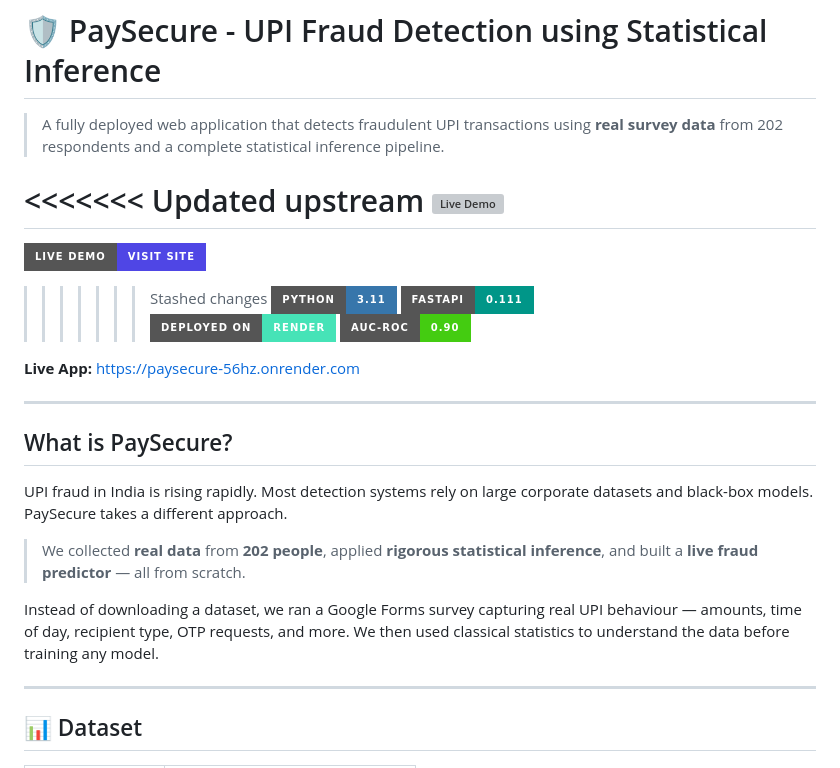
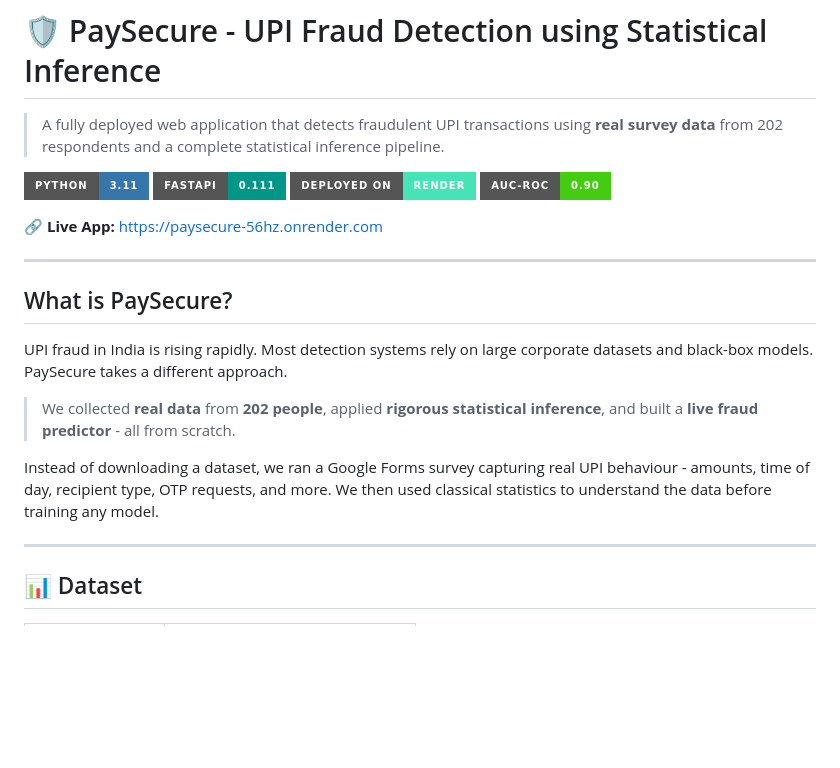
Before and after one commit to diyam-03/paysecure, a Markdown page: README.md, the part around the change. Rendered like a GitHub page; badges without logos; blank space fills up the shorter version; grey boxes are pictures that could not be loaded.

Commit message:
fix: remove broken badge, plain link instead

```diff
--- a/README.md
+++ b/README.md
@@ -2,17 +2,12 @@
 
 > A fully deployed web application that detects fraudulent UPI transactions using **real survey data** from 202 respondents and a complete statistical inference pipeline.
 
-<<<<<<< Updated upstream
-[![Live Demo](https://img.shields.io/badge/Live%20Demo-paysecure-56hz.onrender.com-4F46E5?style=for-the-badge)](https://paysecure-56hz.onrender.com)
-=======
-[![Live Demo](https://img.shields.io/badge/Live%20Demo-Visit%20Site-4F46E5?style=for-the-badge)](https://paysecure-56hz.onrender.com)
->>>>>>> Stashed changes
 [![Python](https://img.shields.io/badge/Python-3.11-3776AB?style=for-the-badge&logo=python&logoColor=white)](https://python.org)
 [![FastAPI](https://img.shields.io/badge/FastAPI-0.111-009688?style=for-the-badge&logo=fastapi&logoColor=white)](https://fastapi.tiangolo.com)
 [![Render](https://img.shields.io/badge/Deployed%20on-Render-46E3B7?style=for-the-badge)](https://render.com)
 [![AUC](https://img.shields.io/badge/AUC--ROC-0.90-success?style=for-the-badge)]()
 
-**Live App:** https://paysecure-56hz.onrender.com
+🔗 **Live App:** https://paysecure-56hz.onrender.com
 
 ---
 
@@ -20,9 +15,9 @@
 
 UPI fraud in India is rising rapidly. Most detection systems rely on large corporate datasets and black-box models. PaySecure takes a different approach.
 
-> We collected **real data** from **202 people**, applied **rigorous statistical inference**, and built a **live fraud predictor** — all from scratch.
+> We collected **real data** from **202 people**, applied **rigorous statistical inference**, and built a **live fraud predictor** - all from scratch.
 
-Instead of downloading a dataset, we ran a Google Forms survey capturing real UPI behaviour — amounts, time of day, recipient type, OTP requests, and more. We then used classical statistics to understand the data before training any model.
+Instead of downloading a dataset, we ran a Google Forms survey capturing real UPI behaviour - amounts, time of day, recipient type, OTP requests, and more. We then used classical statistics to understand the data before training any model.
 
 ---
 
```
